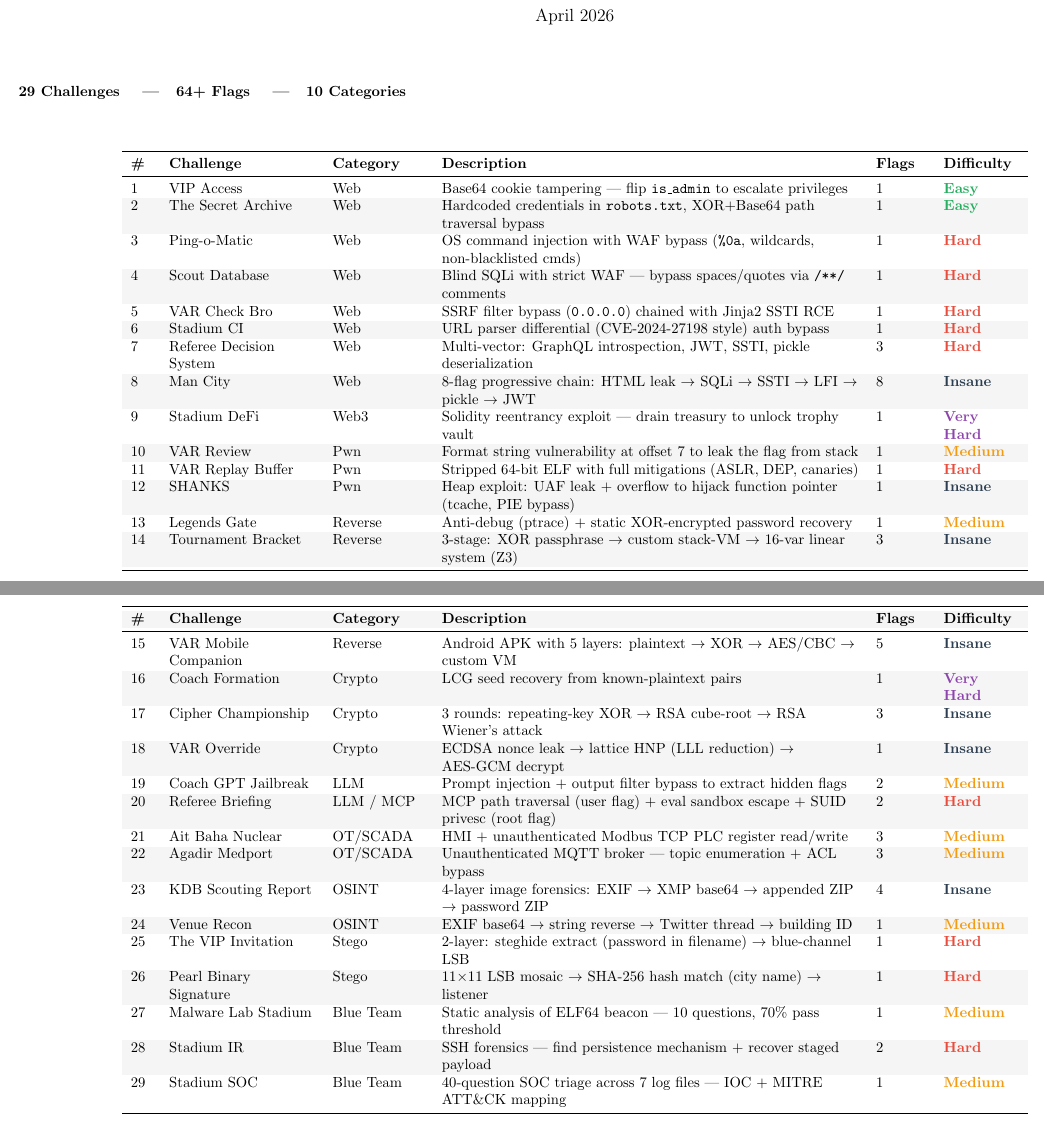
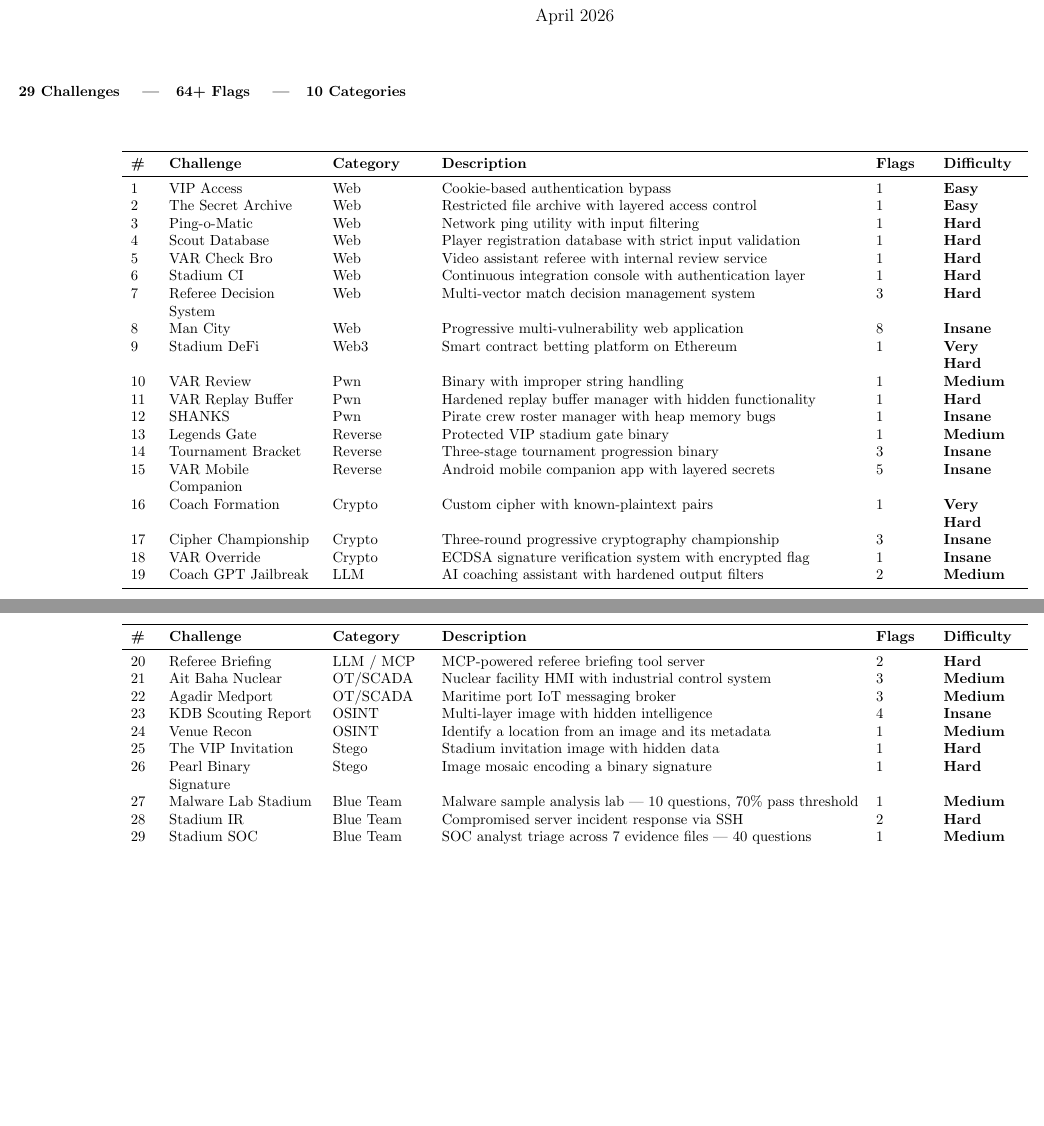
Before and after one commit to YChahidi/Infodays_2026_Ctf, a LaTeX document (challenges_table.tex): two parts of pages 1 and 2 of 3 before the commit and two parts of pages 1 and 2 of 2 after it, joined at a grey line, cut so that both start at the same text, the shorter picture padded with empty space. Compiled offline with pdfLaTeX.

Commit message:
Add root GIF/JPEG assets and update challenge table (no spoilers)

```diff
--- a/challenges_table.tex
+++ b/challenges_table.tex
@@ -18,4 +6,0 @@
-\newcommand{\medium}{\textcolor{medium}{\textbf{Medium}}}
-\newcommand{\hard}{\textcolor{hard}{\textbf{Hard}}}
-\newcommand{\vhard}{\textcolor{vhard}{\textbf{Very Hard}}}
-\newcommand{\insane}{\textcolor{insane}{\textbf{Insane}}}
@@ -33,7 +23,6 @@
 
 \vspace{0.8cm}
 
-\rowcolors{2}{rowgray}{white}
 \begin{longtable}{>{\raggedright}p{0.5cm} >{\raggedright}p{3.5cm} >{\raggedright}p{2.2cm} >{\raggedright}p{10cm} p{1.2cm} >{\raggedright\arraybackslash}p{1.8cm}}
 \toprule
 \textbf{\#} & \textbf{Challenge} & \textbf{Category} & \textbf{Description} & \textbf{Flags} & \textbf{Difficulty} \\
@@ -47,51 +36,51 @@
 \endfoot
 
 %% ── WEB ──────────────────────────────────────────
-1  & VIP Access              & Web        & Base64 cookie tampering --- flip \texttt{is\_admin} to escalate privileges        & 1 & \easy     \\
-2  & The Secret Archive      & Web        & Hardcoded credentials in \texttt{robots.txt}, XOR+Base64 path traversal bypass    & 1 & \easy     \\
-3  & Ping-o-Matic            & Web        & OS command injection with WAF bypass (\texttt{\%0a}, wildcards, non-blacklisted cmds) & 1 & \hard  \\
-4  & Scout Database          & Web        & Blind SQLi with strict WAF --- bypass spaces/quotes via \texttt{/**/} comments    & 1 & \hard     \\
-5  & VAR Check Bro           & Web        & SSRF filter bypass (\texttt{0.0.0.0}) chained with Jinja2 SSTI RCE               & 1 & \hard     \\
-6  & Stadium CI              & Web        & URL parser differential (CVE-2024-27198 style) auth bypass                       & 1 & \hard     \\
-7  & Referee Decision System & Web        & Multi-vector: GraphQL introspection, JWT, SSTI, pickle deserialization            & 3 & \hard     \\
-8  & Man City                & Web        & 8-flag progressive chain: HTML leak $\to$ SQLi $\to$ SSTI $\to$ LFI $\to$ pickle $\to$ JWT & 8 & \insane \\
-9  & Stadium DeFi            & Web3       & Solidity reentrancy exploit --- drain treasury to unlock trophy vault             & 1 & \vhard    \\
+1  & VIP Access              & Web        & Cookie-based authentication bypass                                                & 1 & \easy     \\
+2  & The Secret Archive      & Web        & Restricted file archive with layered access control                               & 1 & \easy     \\
+3  & Ping-o-Matic            & Web        & Network ping utility with input filtering                                         & 1 & \hard  \\
+4  & Scout Database          & Web        & Player registration database with strict input validation                         & 1 & \hard     \\
+5  & VAR Check Bro           & Web        & Video assistant referee with internal review service                              & 1 & \hard     \\
+6  & Stadium CI              & Web        & Continuous integration console with authentication layer                         & 1 & \hard     \\
+7  & Referee Decision System & Web        & Multi-vector match decision management system                                    & 3 & \hard     \\
+8  & Man City                & Web        & Progressive multi-vulnerability web application                                   & 8 & \insane \\
+9  & Stadium DeFi            & Web3       & Smart contract betting platform on Ethereum                                      & 1 & \vhard    \\
 
 %% ── PWN ──────────────────────────────────────────
-10 & VAR Review              & Pwn        & Format string vulnerability at offset 7 to leak the flag from stack              & 1 & \medium   \\
-11 & VAR Replay Buffer       & Pwn        & Stripped 64-bit ELF with full mitigations (ASLR, DEP, canaries)                  & 1 & \hard     \\
-12 & SHANKS                  & Pwn        & Heap exploit: UAF leak + overflow to hijack function pointer (tcache, PIE bypass) & 1 & \insane   \\
+10 & VAR Review              & Pwn        & Binary with improper string handling                                             & 1 & \medium   \\
+11 & VAR Replay Buffer       & Pwn        & Hardened replay buffer manager with hidden functionality                         & 1 & \hard     \\
+12 & SHANKS                  & Pwn        & Pirate crew roster manager with heap memory bugs                                 & 1 & \insane   \\
 
 %% ── REVERSE ──────────────────────────────────────
-13 & Legends Gate            & Reverse    & Anti-debug (ptrace) + static XOR-encrypted password recovery                     & 1 & \medium   \\
-14 & Tournament Bracket      & Reverse    & 3-stage: XOR passphrase $\to$ custom stack-VM $\to$ 16-var linear system (Z3)    & 3 & \insane   \\
-15 & VAR Mobile Companion    & Reverse    & Android APK with 5 layers: plaintext $\to$ XOR $\to$ AES/CBC $\to$ custom VM     & 5 & \insane   \\
+13 & Legends Gate            & Reverse    & Protected VIP stadium gate binary                                                & 1 & \medium   \\
+14 & Tournament Bracket      & Reverse    & Three-stage tournament progression binary                                        & 3 & \insane   \\
+15 & VAR Mobile Companion    & Reverse    & Android mobile companion app with layered secrets                                 & 5 & \insane   \\
 
 %% ── CRYPTO ───────────────────────────────────────
-16 & Coach Formation         & Crypto     & LCG seed recovery from known-plaintext pairs                                     & 1 & \vhard    \\
-17 & Cipher Championship     & Crypto     & 3 rounds: repeating-key XOR $\to$ RSA cube-root $\to$ RSA Wiener's attack        & 3 & \insane   \\
-18 & VAR Override            & Crypto     & ECDSA nonce leak $\to$ lattice HNP (LLL reduction) $\to$ AES-GCM decrypt         & 1 & \insane   \\
+16 & Coach Formation         & Crypto     & Custom cipher with known-plaintext pairs                                         & 1 & \vhard    \\
+17 & Cipher Championship     & Crypto     & Three-round progressive cryptography championship                                & 3 & \insane   \\
+18 & VAR Override            & Crypto     & ECDSA signature verification system with encrypted flag                          & 1 & \insane   \\
 
 %% ── LLM / MCP ────────────────────────────────────
-19 & Coach GPT Jailbreak     & LLM        & Prompt injection + output filter bypass to extract hidden flags                  & 2 & \medium   \\
-20 & Referee Briefing        & LLM / MCP  & MCP path traversal (user flag) + eval sandbox escape + SUID privesc (root flag)  & 2 & \hard     \\
+19 & Coach GPT Jailbreak     & LLM        & AI coaching assistant with hardened output filters                               & 2 & \medium   \\
+20 & Referee Briefing        & LLM / MCP  & MCP-powered referee briefing tool server                                         & 2 & \hard     \\
 
 %% ── OT / SCADA ───────────────────────────────────
-21 & Ait Baha Nuclear        & OT/SCADA   & HMI + unauthenticated Modbus TCP PLC register read/write                         & 3 & \medium   \\
-22 & Agadir Medport          & OT/SCADA   & Unauthenticated MQTT broker --- topic enumeration + ACL bypass                   & 3 & \medium   \\
+21 & Ait Baha Nuclear        & OT/SCADA   & Nuclear facility HMI with industrial control system                              & 3 & \medium   \\
+22 & Agadir Medport          & OT/SCADA   & Maritime port IoT messaging broker                                               & 3 & \medium   \\
 
 %% ── OSINT ────────────────────────────────────────
-23 & KDB Scouting Report     & OSINT      & 4-layer image forensics: EXIF $\to$ XMP base64 $\to$ appended ZIP $\to$ password ZIP & 4 & \insane \\
-24 & Venue Recon             & OSINT      & EXIF base64 $\to$ string reverse $\to$ Twitter thread $\to$ building ID          & 1 & \medium   \\
+23 & KDB Scouting Report     & OSINT      & Multi-layer image with hidden intelligence                                        & 4 & \insane \\
+24 & Venue Recon             & OSINT      & Identify a location from an image and its metadata                               & 1 & \medium   \\
 
 %% ── STEGANOGRAPHY ────────────────────────────────
-25 & The VIP Invitation      & Stego      & 2-layer: steghide extract (password in filename) $\to$ blue-channel LSB          & 1 & \hard     \\
-26 & Pearl Binary Signature  & Stego      & 11$\times$11 LSB mosaic $\to$ SHA-256 hash match (city name) $\to$ listener      & 1 & \hard     \\
+25 & The VIP Invitation      & Stego      & Stadium invitation image with hidden data                                        & 1 & \hard     \\
+26 & Pearl Binary Signature  & Stego      & Image mosaic encoding a binary signature                                         & 1 & \hard     \\
 
 %% ── BLUE TEAM ────────────────────────────────────
-27 & Malware Lab Stadium     & Blue Team  & Static analysis of ELF64 beacon --- 10 questions, 70\% pass threshold            & 1 & \medium   \\
-28 & Stadium IR              & Blue Team  & SSH forensics --- find persistence mechanism + recover staged payload             & 2 & \hard     \\
-29 & Stadium SOC             & Blue Team  & 40-question SOC triage across 7 log files --- IOC + MITRE ATT\&CK mapping        & 1 & \medium   \\
+27 & Malware Lab Stadium     & Blue Team  & Malware sample analysis lab --- 10 questions, 70\% pass threshold                & 1 & \medium   \\
+28 & Stadium IR              & Blue Team  & Compromised server incident response via SSH                                     & 2 & \hard     \\
+29 & Stadium SOC             & Blue Team  & SOC analyst triage across 7 evidence files --- 40 questions                      & 1 & \medium   \\
 
 \end{longtable}
 
```
Also changed, not shown: 0iq.jpeg (added), asshole.jpeg (added), challenges_table.tex (16 more changed lines), 7 other files.
